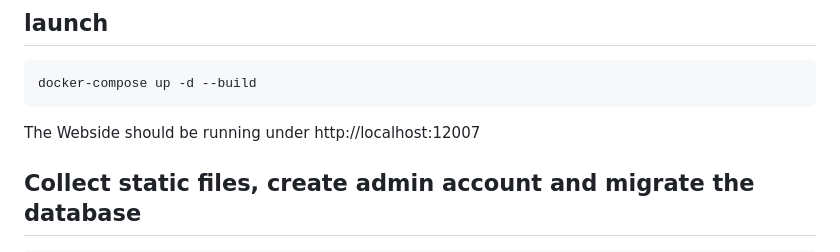
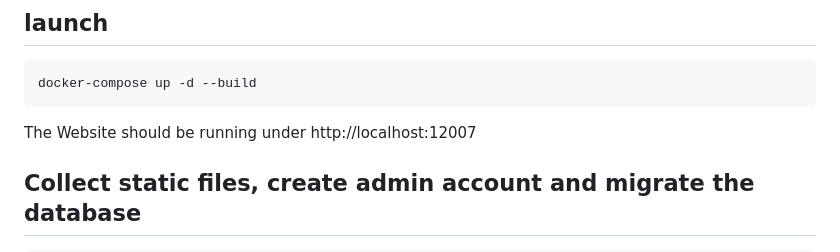
Before and after one commit to eXascaleInfolab/seer, a Markdown page: README.md, the part around the change. GitHub-like rendering.

````diff
--- a/README.md
+++ b/README.md
@@ -12,7 +12,7 @@ vim .env
 ```bash
 docker-compose up -d --build
 ```
-The Webside should be running under http://localhost:12007
+The Website should be running under http://localhost:12007
 
 ## Collect static files, create admin account and migrate the database
 
````
